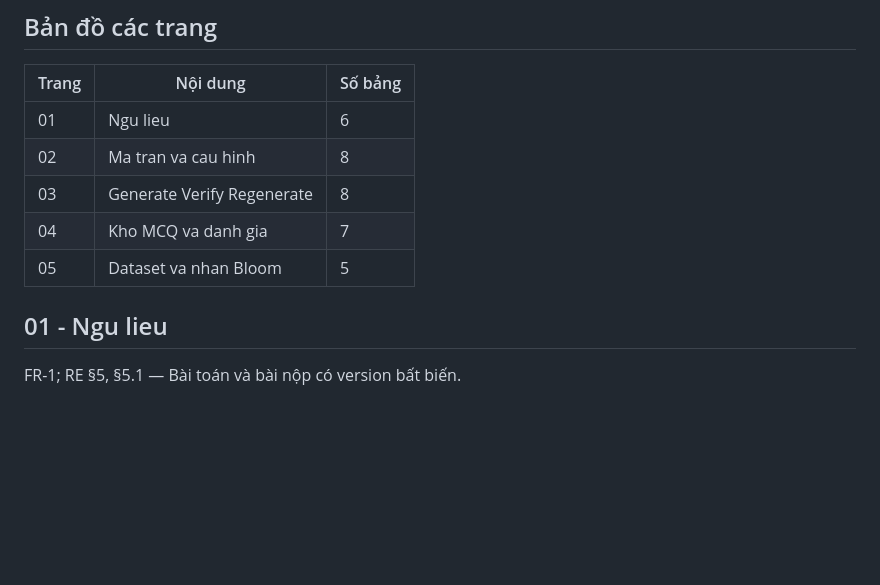
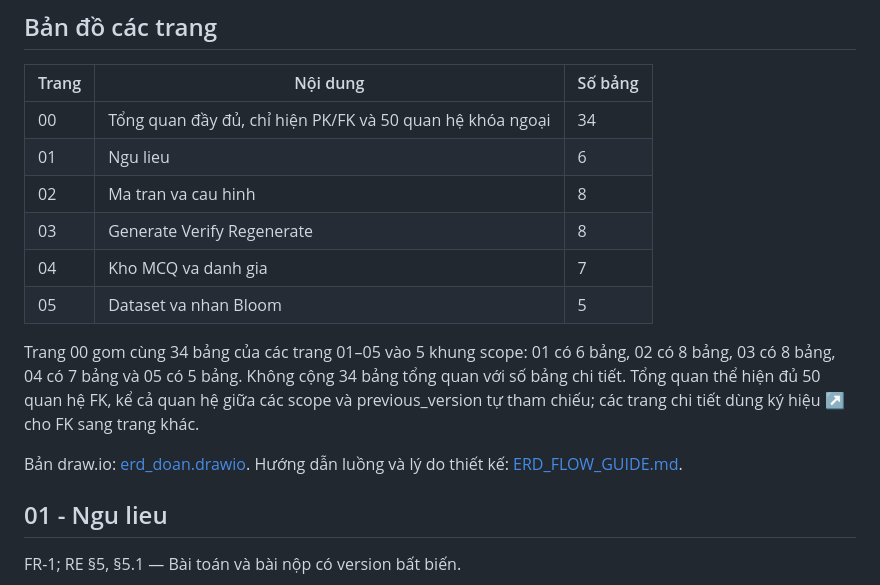
Before and after one commit to vdthang221/DACN_261_RAG_APPLICATION, a Markdown page: docs/ERD_DETAILS.md, the part around the change. Drawn GitHub-style; blank space fills up the shorter version.

Commit message:
docs: sync ERD guides with complete overview

```diff
--- a/docs/ERD_DETAILS.md
+++ b/docs/ERD_DETAILS.md
@@ -19,11 +19,16 @@ Bảng cha chưa nhất thiết có bản ghi con ngay khi được tạo. Ví d
 
 | Trang | Nội dung | Số bảng |
 |---|---|---|
+| 00 | Tổng quan đầy đủ, chỉ hiện PK/FK và 50 quan hệ khóa ngoại | 34 |
 | 01 | Ngu lieu | 6 |
 | 02 | Ma tran va cau hinh | 8 |
 | 03 | Generate Verify Regenerate | 8 |
 | 04 | Kho MCQ va danh gia | 7 |
 | 05 | Dataset va nhan Bloom | 5 |
+
+Trang 00 gom cùng 34 bảng của các trang 01–05 vào 5 khung scope: 01 có 6 bảng, 02 có 8 bảng, 03 có 8 bảng, 04 có 7 bảng và 05 có 5 bảng. Không cộng 34 bảng tổng quan với số bảng chi tiết. Tổng quan thể hiện đủ 50 quan hệ FK, kể cả quan hệ giữa các scope và previous_version tự tham chiếu; các trang chi tiết dùng ký hiệu ↗ cho FK sang trang khác.
+
+Bản draw.io: [erd_doan.drawio](https://app.diagrams.net/#G1jAvpQl3JkBSmoDWSIoco98nDabcfqOR8). Hướng dẫn luồng và lý do thiết kế: [ERD_FLOW_GUIDE.md](ERD_FLOW_GUIDE.md).
 
 ## 01 - Ngu lieu
 
```
Also changed, not shown: docs/ERD_FLOW_GUIDE.md (+1 -1 lines).
